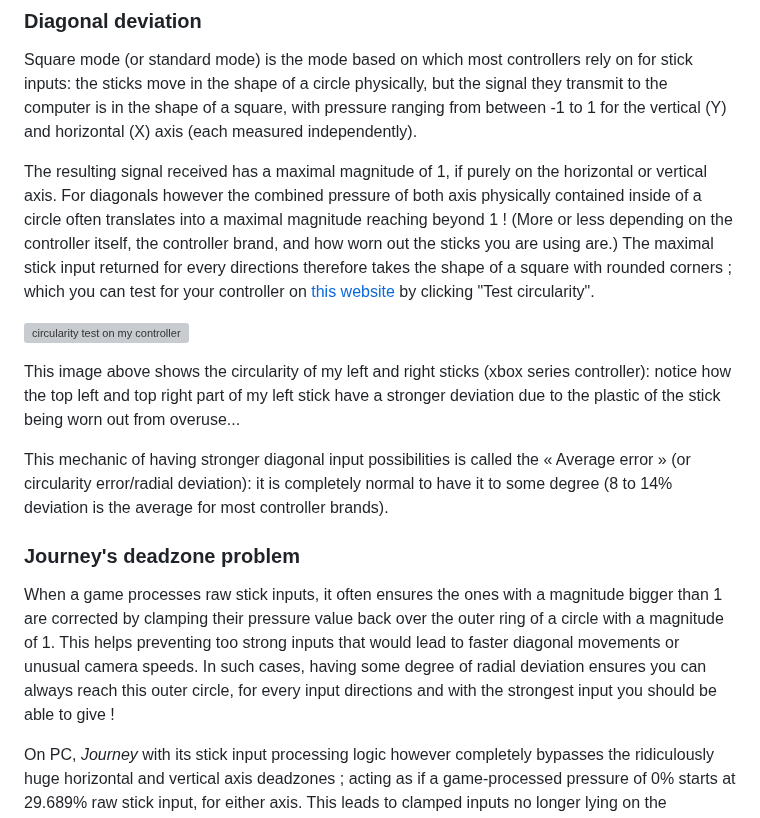
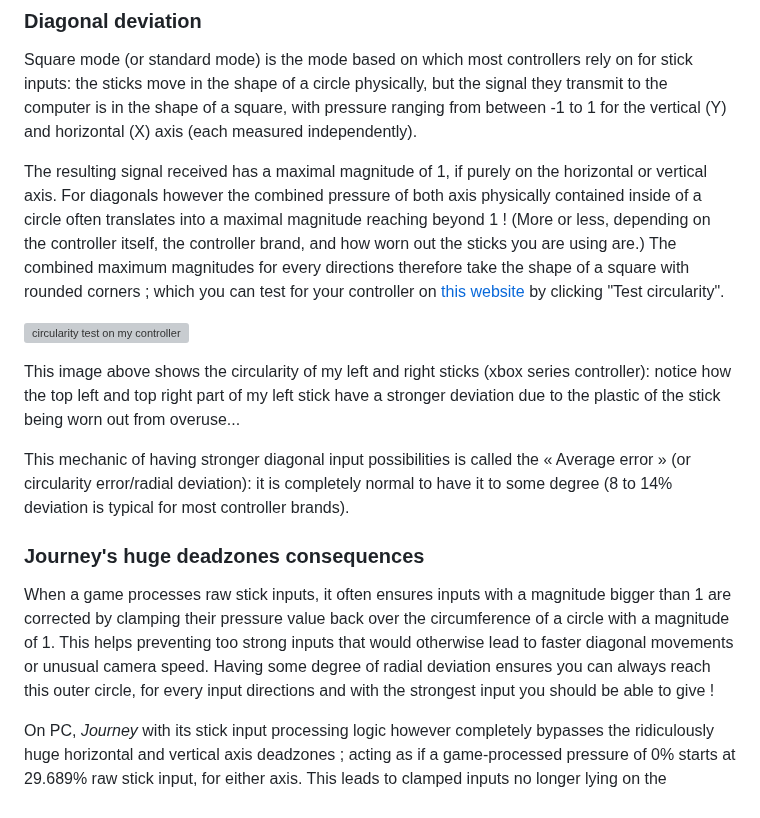
Before and after one commit to nathanj29/FancyFlicker, a Markdown page: README.md, the part around the change. GitHub-like rendering; grey boxes are pictures that could not be loaded.

```diff
--- a/README.md
+++ b/README.md
@@ -73,17 +73,17 @@ Dimensions of the source: 1067 (width) x 1032 (height).
 ### Diagonal deviation
 Square mode (or standard mode) is the mode based on which most controllers rely on for stick inputs: the sticks move in the shape of a circle physically, but the signal they transmit to the computer is in the shape of a square, with pressure ranging from between -1 to 1 for the vertical (Y) and horizontal (X) axis (each measured independently).
 
-The resulting signal received has a maximal magnitude of 1, if purely on the horizontal or vertical axis. For diagonals however the combined pressure of both axis physically contained inside of a circle often translates into a maximal magnitude reaching beyond 1 ! (More or less depending on the controller itself, the controller brand, and how worn out the sticks you are using are.)
-The maximal stick input returned for every directions therefore takes the shape of a square with rounded corners ; which you can test for your controller on [this website](https://hardwaretester.com/gamepad) by clicking "Test circularity".
+The resulting signal received has a maximal magnitude of 1, if purely on the horizontal or vertical axis. For diagonals however the combined pressure of both axis physically contained inside of a circle often translates into a maximal magnitude reaching beyond 1 ! (More or less, depending on the controller itself, the controller brand, and how worn out the sticks you are using are.)
+The combined maximum magnitudes for every directions therefore take the shape of a square with rounded corners ; which you can test for your controller on [this website](https://hardwaretester.com/gamepad) by clicking "Test circularity".
 
 ![circularity test on my controller](https://i.imgur.com/C4HxBP7.png)
 
 This image above shows the circularity of my left and right sticks (xbox series controller): notice how the top left and top right part of my left stick have a stronger deviation due to the plastic of the stick being worn out from overuse...
 
-This mechanic of having stronger diagonal input possibilities is called the « Average error » (or circularity error/radial deviation): it is completely normal to have it to some degree (8 to 14% deviation is the average for most controller brands).
+This mechanic of having stronger diagonal input possibilities is called the « Average error » (or circularity error/radial deviation): it is completely normal to have it to some degree (8 to 14% deviation is typical for most controller brands).
 
-### Journey's deadzone problem
-When a game processes raw stick inputs, it often ensures the ones with a magnitude bigger than 1 are corrected by clamping their pressure value back over the outer ring of a circle with a magnitude of 1. This helps preventing too strong inputs that would lead to faster diagonal movements or unusual camera speeds. In such cases, having some degree of radial deviation ensures you can always reach this outer circle, for every input directions and with the strongest input you should be able to give !
+### Journey's huge deadzones consequences
+When a game processes raw stick inputs, it often ensures inputs with a magnitude bigger than 1 are corrected by clamping their pressure value back over the circumference of a circle with a magnitude of 1. This helps preventing too strong inputs that would otherwise lead to faster diagonal movements or unusual camera speed. Having some degree of radial deviation ensures you can always reach this outer circle, for every input directions and with the strongest input you should be able to give !
 
 On PC, _Journey_ with its stick input processing logic however completely bypasses the ridiculously huge horizontal and vertical axis deadzones ; acting as if a game-processed pressure of 0% starts at 29.689% raw stick input, for either axis.
 This leads to clamped inputs no longer lying on the circumference of a circle, but instead on **an extended square with rounded corners**, where the arching starts at the edges of the horizontal and vertical axis deadzones: This shape corresponds to the **dashed line** you can view on this tool, and it represents a magnitude of 1 for every directions (or to put it simply: the expected range of motion to reach for _Journey_) !
```
